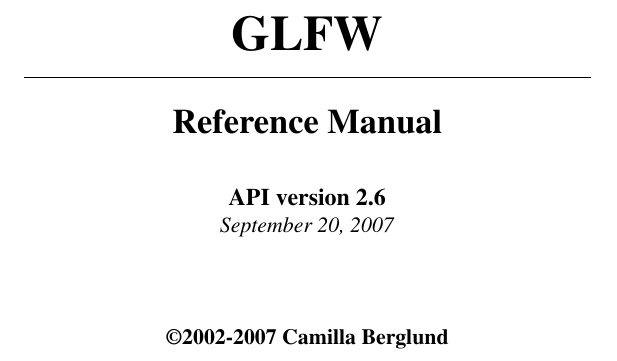
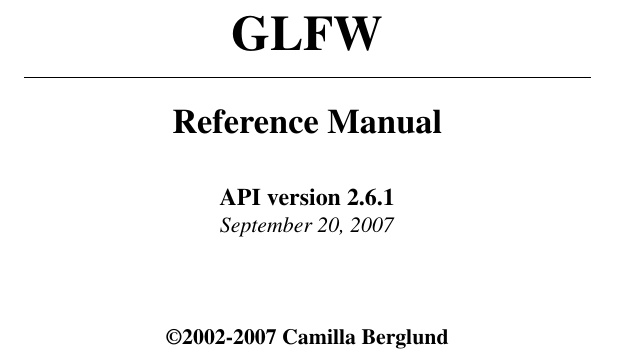
Before and after one commit to glfw/glfw-legacy, a LaTeX document (docs/glfwrm.tex): part of page 1 of 64, cut so that both start at the same text. Compiled offline with pdfLaTeX; the source files are stored in an older character set and shown here as Unicode.

Commit message:
Updated for 2.6.1.

```diff
--- a/docs/glfwrm.tex
+++ b/docs/glfwrm.tex
@@ -8,7 +8,7 @@
 
 % Document title and API version
 \newcommand{\glfwdoctype}[1][0]{Reference Manual}
-\newcommand{\glfwapiver}[1][0]{2.6}
+\newcommand{\glfwapiver}[1][0]{2.6.1}
 
 % Common document settings and macros
 \input{glfwdoc.sty}
```
Also changed, not shown: docs/glfwug.tex (+2 -2 lines), docs/glfwrm.tex (2 more changed lines), 2 other files.
